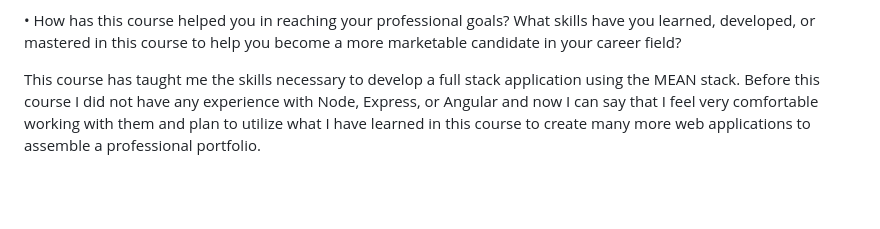
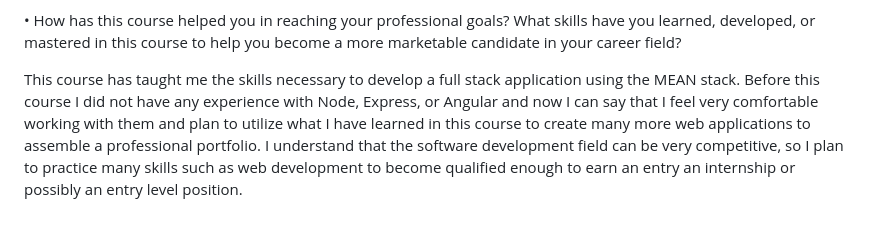
Before and after one commit to MichaelBarbuzano/CS465-fullstack, a Markdown page: README.md, the part around the change. Drawn GitHub-style; blank space fills up the shorter version.

```diff
--- a/README.md
+++ b/README.md
@@ -27,4 +27,4 @@ Methods and enpoints are fundamental components of API testing, ensuring that th
 
 •	How has this course helped you in reaching your professional goals? What skills have you learned, developed, or mastered in this course to help you become a more marketable candidate in your career field?
 
-This course has taught me the skills necessary to develop a full stack application using the MEAN stack.  Before this course I did not have any experience with Node, Express, or Angular and now I can say that I feel very comfortable working with them and plan to utilize what I have learned in this course to create many more web applications to assemble a professional portfolio.
+This course has taught me the skills necessary to develop a full stack application using the MEAN stack.  Before this course I did not have any experience with Node, Express, or Angular and now I can say that I feel very comfortable working with them and plan to utilize what I have learned in this course to create many more web applications to assemble a professional portfolio. I understand that the software development field can be very competitive, so I plan to practice many skills such as web development to become qualified enough to earn an entry an internship or possibly an entry level position.
```
